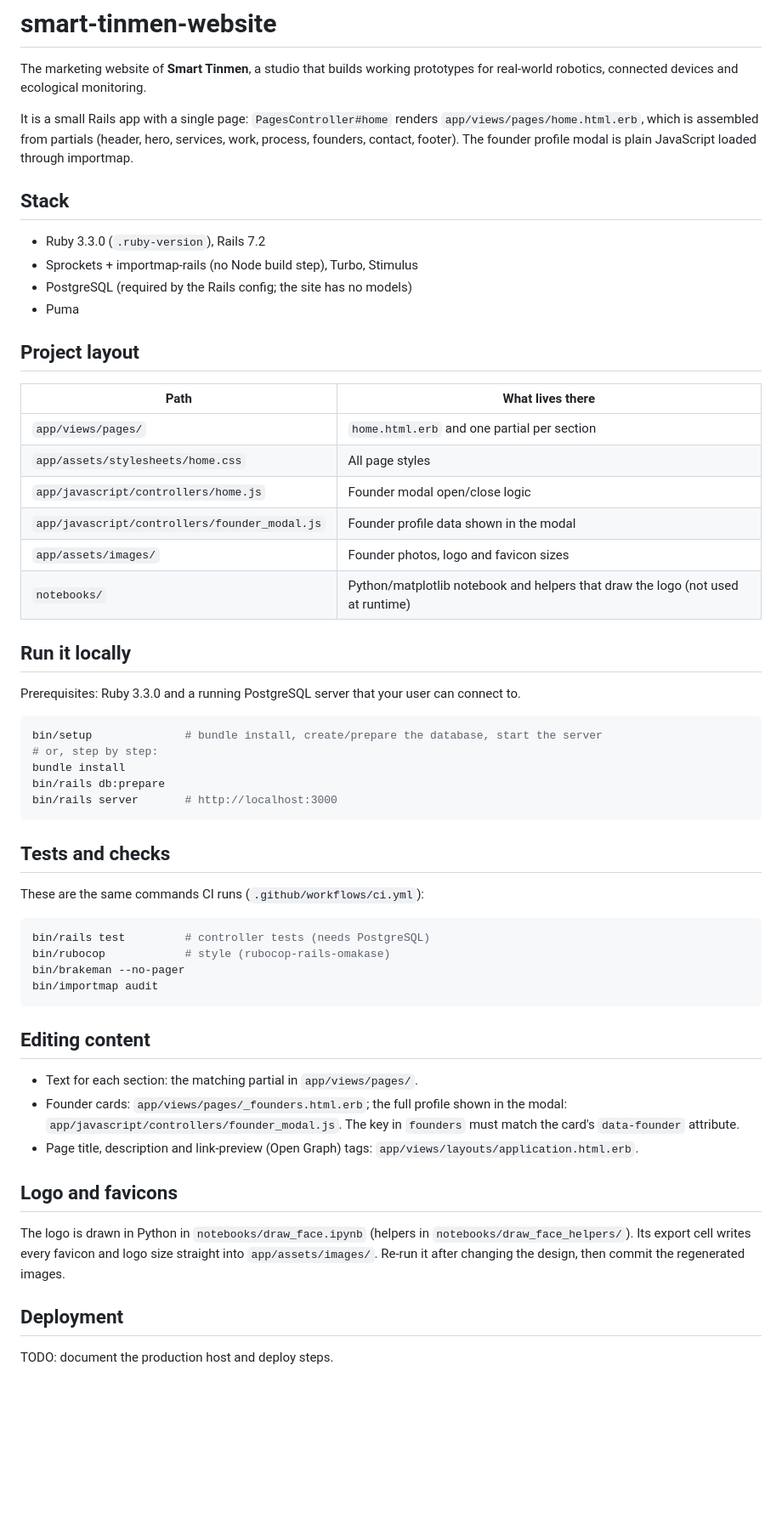
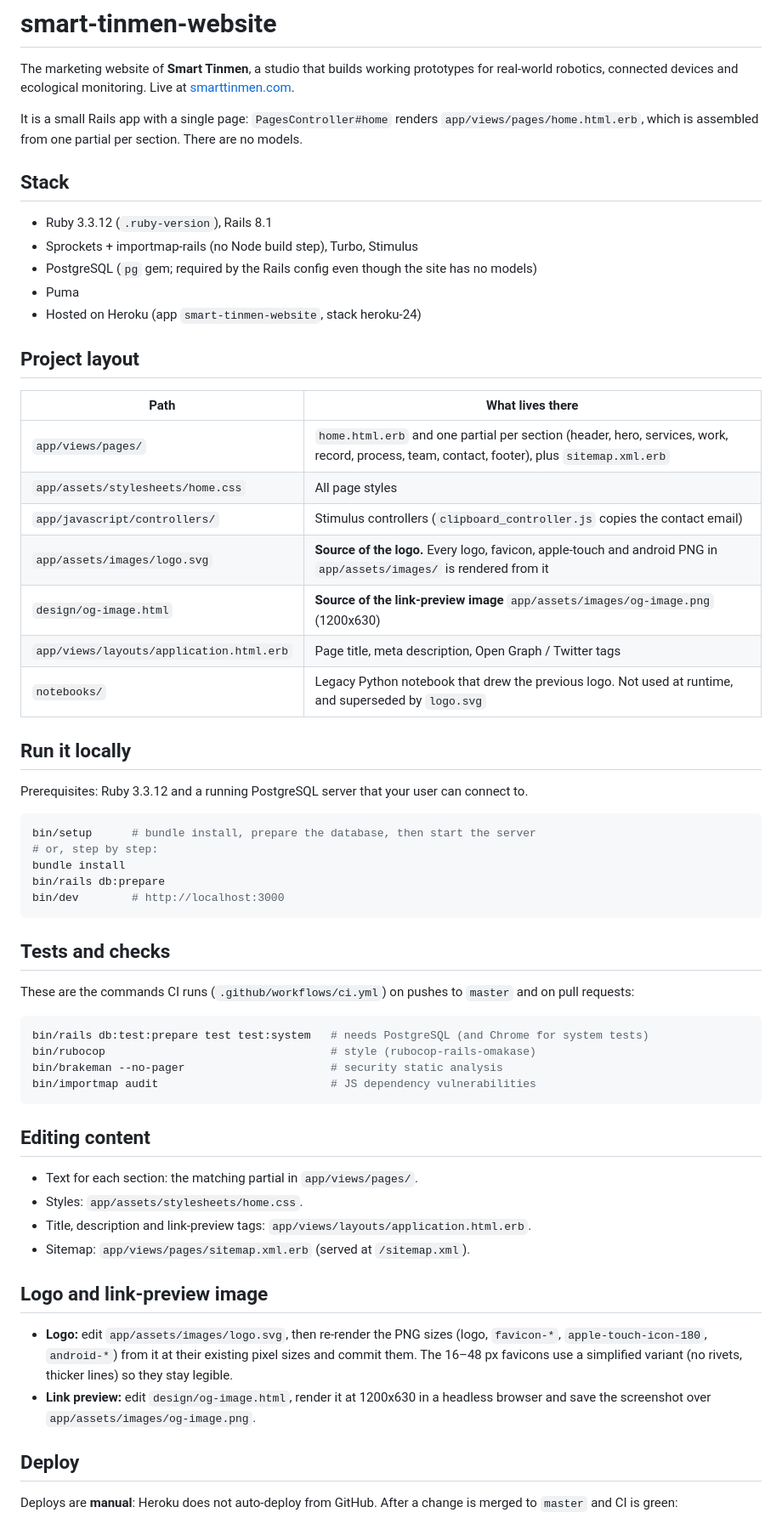
Before and after one commit to mat2m10/smart-tinmen-website, a Markdown page: README.md, the part around one of its changes. Shown at 85% size. Rendered like a GitHub page; blank space fills up the shorter version.

Commit message:
STW-11: update README for the redesigned site
Rebased onto master after PR #18/#19/#20: Ruby 3.3.12 / Rails 8.1, the
current section partials, Stimulus clipboard controller, logo.svg and
design/og-image.html as the image sources, notebooks/ marked legacy, and
the manual Heroku deploy (git push heroku master:main).

Co-Authored-By: Claude Opus 5.5 <noreply@anthropic.com>

````diff
--- a/README.md
+++ b/README.md
@@ -2,72 +2,75 @@
 
 The marketing website of **Smart Tinmen**, a studio that builds working
 prototypes for real-world robotics, connected devices and ecological
-monitoring.
+monitoring. Live at [smarttinmen.com](https://smarttinmen.com).
 
 It is a small Rails app with a single page: `PagesController#home` renders
-`app/views/pages/home.html.erb`, which is assembled from partials (header,
-hero, services, work, process, founders, contact, footer). The founder
-profile modal is plain JavaScript loaded through importmap.
+`app/views/pages/home.html.erb`, which is assembled from one partial per
+section. There are no models.
 
 ## Stack
 
-- Ruby 3.3.0 (`.ruby-version`), Rails 7.2
+- Ruby 3.3.12 (`.ruby-version`), Rails 8.1
 - Sprockets + importmap-rails (no Node build step), Turbo, Stimulus
-- PostgreSQL (required by the Rails config; the site has no models)
+- PostgreSQL (`pg` gem; required by the Rails config even though the site has no models)
 - Puma
+- Hosted on Heroku (app `smart-tinmen-website`, stack heroku-24)
 
 ## Project layout
 
 | Path | What lives there |
 | --- | --- |
-| `app/views/pages/` | `home.html.erb` and one partial per section |
+| `app/views/pages/` | `home.html.erb` and one partial per section (header, hero, services, work, record, process, team, contact, footer), plus `sitemap.xml.erb` |
 | `app/assets/stylesheets/home.css` | All page styles |
-| `app/javascript/controllers/home.js` | Founder modal open/close logic |
-| `app/javascript/controllers/founder_modal.js` | Founder profile data shown in the modal |
-| `app/assets/images/` | Founder photos, logo and favicon sizes |
-| `notebooks/` | Python/matplotlib notebook and helpers that draw the logo (not used at runtime) |
+| `app/javascript/controllers/` | Stimulus controllers (`clipboard_controller.js` copies the contact email) |
+| `app/assets/images/logo.svg` | **Source of the logo.** Every logo, favicon, apple-touch and android PNG in `app/assets/images/` is rendered from it |
+| `design/og-image.html` | **Source of the link-preview image** `app/assets/images/og-image.png` (1200x630) |
+| `app/views/layouts/application.html.erb` | Page title, meta description, Open Graph / Twitter tags |
+| `notebooks/` | Legacy Python notebook that drew the previous logo. Not used at runtime, and superseded by `logo.svg` |
 
 ## Run it locally
 
-Prerequisites: Ruby 3.3.0 and a running PostgreSQL server that your user can
+Prerequisites: Ruby 3.3.12 and a running PostgreSQL server that your user can
 connect to.
 
 ```sh
-bin/setup              # bundle install, create/prepare the database, start the server
+bin/setup      # bundle install, prepare the database, then start the server
 # or, step by step:
 bundle install
 bin/rails db:prepare
-bin/rails server       # http://localhost:3000
+bin/dev        # http://localhost:3000
 ```
 
 ## Tests and checks
 
-These are the same commands CI runs (`.github/workflows/ci.yml`):
+These are the commands CI runs (`.github/workflows/ci.yml`) on pushes to
+`master` and on pull requests:
 
 ```sh
-bin/rails test         # controller tests (needs PostgreSQL)
-bin/rubocop            # style (rubocop-rails-omakase)
-bin/brakeman --no-pager
-bin/importmap audit
+bin/rails db:test:prepare test test:system   # needs PostgreSQL (and Chrome for system tests)
+bin/rubocop                                  # style (rubocop-rails-omakase)
+bin/brakeman --no-pager                      # security static analysis
+bin/importmap audit                          # JS dependency vulnerabilities
 ```
 
 ## Editing content
 
 - Text for each section: the matching partial in `app/views/pages/`.
-- Founder cards: `app/views/pages/_founders.html.erb`; the full profile shown
-  in the modal: `app/javascript/controllers/founder_modal.js`. The key in
-  `founders` must match the card's `data-founder` attribute.
-- Page title, description and link-preview (Open Graph) tags:
-  `app/views/layouts/application.html.erb`.
+- Styles: `app/assets/stylesheets/home.css`.
+- Title, description and link-preview tags: `app/views/layouts/application.html.erb`.
+- Sitemap: `app/views/pages/sitemap.xml.erb` (served at `/sitemap.xml`).
 
-## Logo and favicons
+## Logo and link-preview image
 
-The logo is drawn in Python in `notebooks/draw_face.ipynb` (helpers in
-`notebooks/draw_face_helpers/`). Its export cell writes every favicon and
-logo size straight into `app/assets/images/`. Re-run it after changing the
-design, then commit the regenerated images.
+- **Logo:** edit `app/assets/images/logo.svg`, then re-render the PNG sizes
+  (logo, `favicon-*`, `apple-touch-icon-180`, `android-*`) from it at their
+  existing pixel sizes and commit them. The 16–48 px favicons use a simplified
+  variant (no rivets, thicker lines) so they stay legible.
+- **Link preview:** edit `design/og-image.html`, render it at 1200x630 in a
+  headless browser and save the screenshot over `app/assets/images/og-image.png`.
 
-## Deployment
+## Deploy
 
-TODO: document the production host and deploy steps.
+Deploys are **manual**: Heroku does not auto-deploy from GitHub. After a
+change is merged to `master` and CI is green:
 
````
Also changed, not shown: other parts of README.md (+6 -8 lines).
